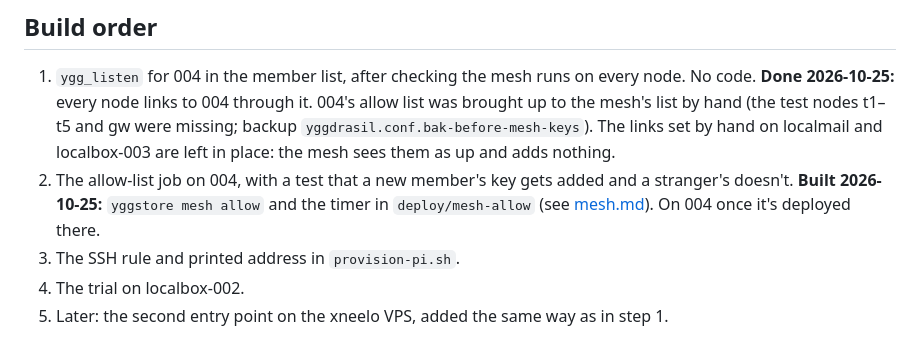
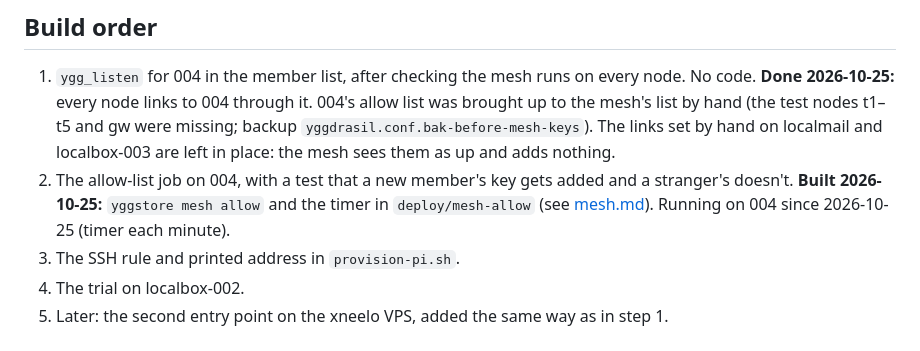
Before and after one commit to peterretief/yggstore, a Markdown page: docs/ygg-only.md, the part around the change. GitHub-like rendering.

Commit message:
ygg-only: the allow-list timer runs on localbox-004
Co-Authored-By: Claude Opus 5.5 <noreply@anthropic.com>

```diff
--- a/docs/ygg-only.md
+++ b/docs/ygg-only.md
@@ -141,7 +141,7 @@ Then use it for the next member's box.
 2. The allow-list job on 004, with a test that a new member's key gets added
    and a stranger's doesn't. **Built 2026-10-25:** `yggstore mesh allow`
    and the timer in `deploy/mesh-allow` (see [mesh.md](mesh.md#keeping-allowedpublickeys-in-step)).
-   On 004 once it's deployed there.
+   Running on 004 since 2026-10-25 (timer each minute).
 3. The SSH rule and printed address in `provision-pi.sh`.
 4. The trial on localbox-002.
 5. Later: the second entry point on the xneelo VPS, added the same way as in
```
